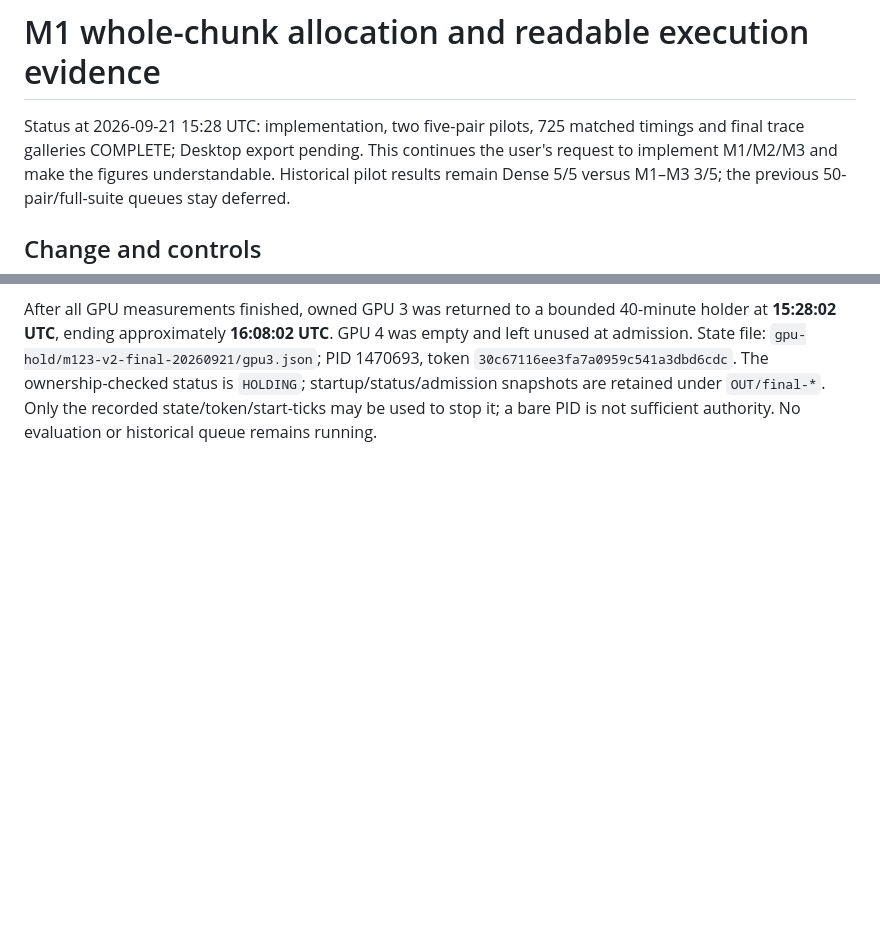
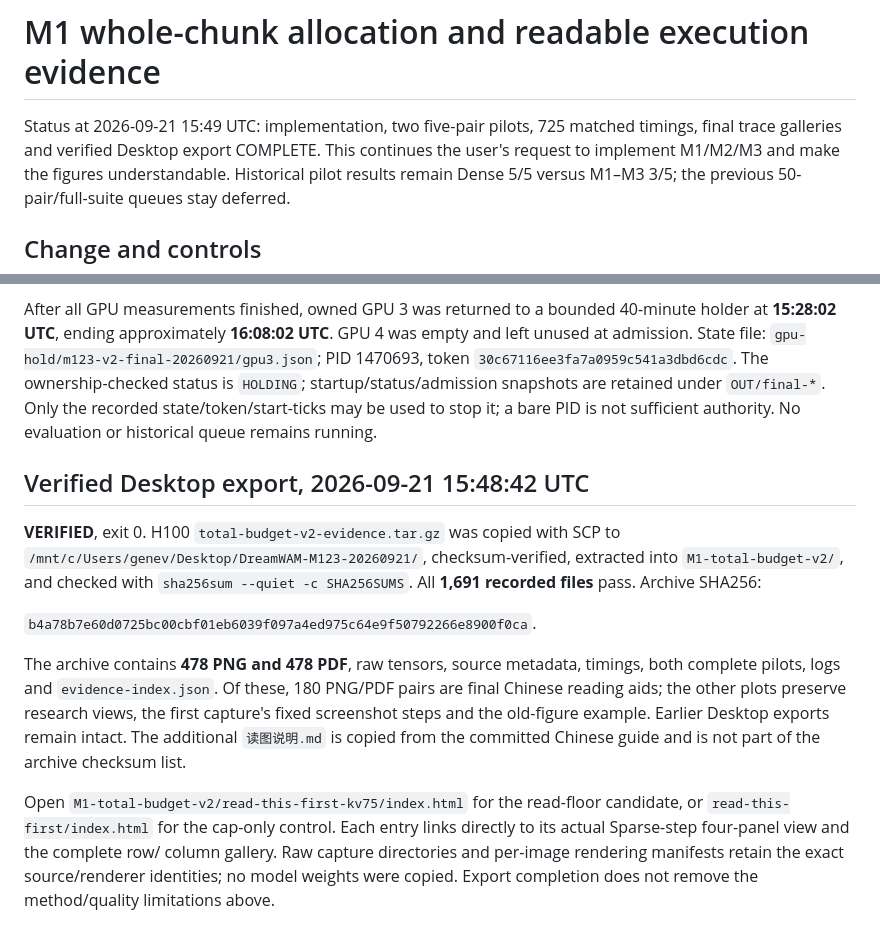
Before and after one commit to winbeau/DreamWAM, a Markdown page: docs/action-eval/m123-total-budget-20260921.md, 2 parts joined by grey strips. Drawn GitHub-style; blank space fills up the shorter version.

Commit message:
docs(eval): record checksum-verified Desktop export of M1-M3 evidence

```diff
--- a/docs/action-eval/m123-total-budget-20260921.md
+++ b/docs/action-eval/m123-total-budget-20260921.md
@@ -1,7 +1,7 @@
 # M1 whole-chunk allocation and readable execution evidence
 
-Status at 2026-09-21 15:28 UTC: implementation, two five-pair pilots, 725 matched
-timings and final trace galleries COMPLETE; Desktop export pending. This continues the user's request to implement
+Status at 2026-09-21 15:49 UTC: implementation, two five-pair pilots, 725 matched
+timings, final trace galleries and verified Desktop export COMPLETE. This continues the user's request to implement
 M1/M2/M3 and make the figures understandable. Historical pilot results remain
 Dense 5/5 versus M1–M3 3/5; the previous 50-pair/full-suite queues stay deferred.
 
@@ -325,3 +325,26 @@ GPU 4 was empty and left unused at admission. State file:
 startup/status/admission snapshots are retained under `OUT/final-*`.
 Only the recorded state/token/start-ticks may be used to stop it; a bare PID is
 not sufficient authority. No evaluation or historical queue remains running.
+
+## Verified Desktop export, 2026-09-21 15:48:42 UTC
+
+**VERIFIED**, exit 0. H100 `total-budget-v2-evidence.tar.gz` was copied with SCP
+to `/mnt/c/Users/genev/Desktop/DreamWAM-M123-20260921/`, checksum-verified,
+extracted into `M1-total-budget-v2/`, and checked with
+`sha256sum --quiet -c SHA256SUMS`. All **1,691 recorded files** pass. Archive SHA256:
+
+`b4a78b7e60d0725bc00cbf01eb6039f097a4ed975c64e9f50792266e8900f0ca`.
+
+The archive contains **478 PNG and 478 PDF**, raw tensors, source metadata,
+timings, both complete pilots, logs and `evidence-index.json`. Of these, 180
+PNG/PDF pairs are final Chinese reading aids; the other plots preserve research
+views, the first capture's fixed screenshot steps and the old-figure example.
+Earlier Desktop exports remain intact. The additional `读图说明.md` is copied
+from the committed Chinese guide and is not part of the archive checksum list.
+
+Open `M1-total-budget-v2/read-this-first-kv75/index.html` for the read-floor
+candidate, or `read-this-first/index.html` for the cap-only control. Each entry
+links directly to its actual Sparse-step four-panel view and the complete row/
+column gallery. Raw capture directories and per-image rendering manifests retain
+the exact source/renderer identities; no model weights were copied. Export
+completion does not remove the method/quality limitations above.
```
